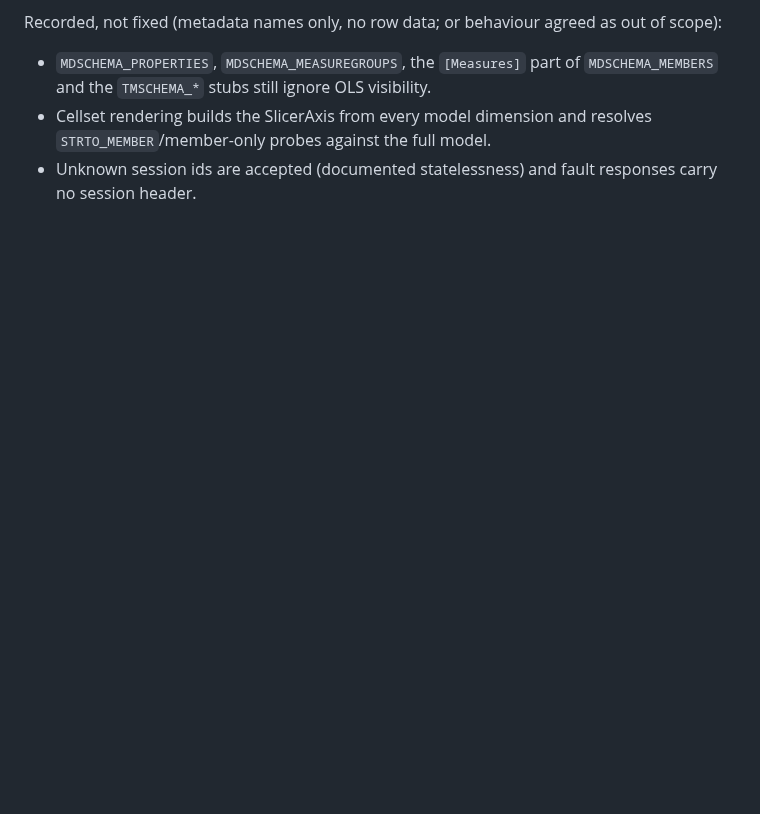
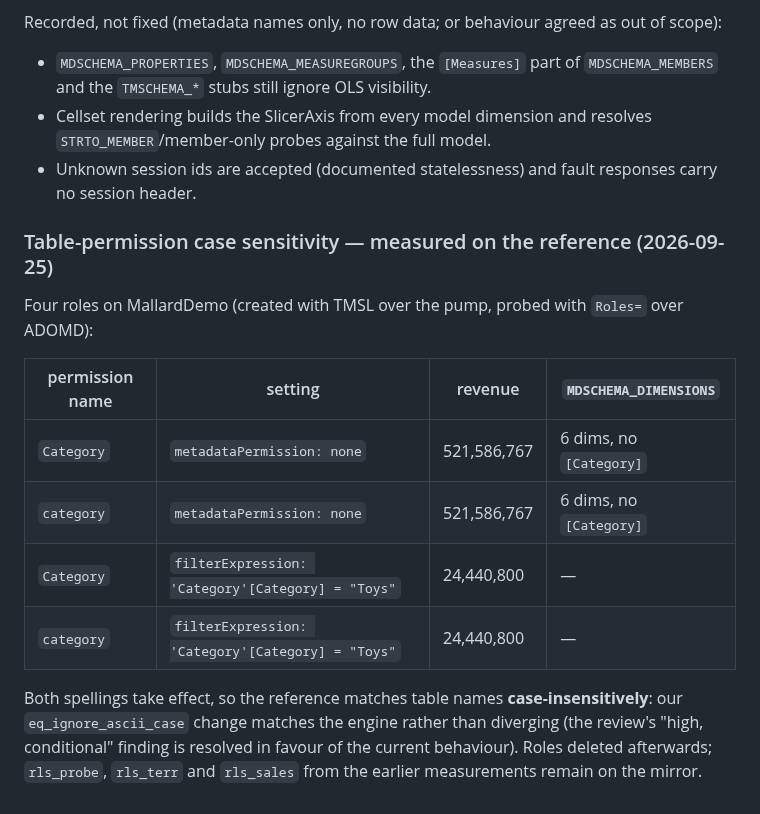
Before and after one commit to felixyman/MallardCube, a Markdown page: plans/051-scale-hardening-engine-and-budgets.md, the part around one of its changes. Drawn GitHub-style; blank space fills up the shorter version.

```diff
--- a/plans/051-scale-hardening-engine-and-budgets.md
+++ b/plans/051-scale-hardening-engine-and-budgets.md
@@ -575,3 +622,21 @@ out of scope):
   resolves `STRTO_MEMBER`/member-only probes against the full model.
 - Unknown session ids are accepted (documented statelessness) and fault
   responses carry no session header.
+
+### Table-permission case sensitivity — measured on the reference (2026-09-25)
+
+Four roles on MallardDemo (created with TMSL over the pump, probed with
+`Roles=` over ADOMD):
+
+| permission name | setting | revenue | `MDSCHEMA_DIMENSIONS` |
+|---|---|---|---|
+| `Category` | `metadataPermission: none` | 521,586,767 | 6 dims, no `[Category]` |
+| `category` | `metadataPermission: none` | 521,586,767 | 6 dims, no `[Category]` |
+| `Category` | `filterExpression: 'Category'[Category] = "Toys"` | 24,440,800 | — |
+| `category` | `filterExpression: 'Category'[Category] = "Toys"` | 24,440,800 | — |
+
+Both spellings take effect, so the reference matches table names
+**case-insensitively**: our `eq_ignore_ascii_case` change matches the engine
+rather than diverging (the review's "high, conditional" finding is resolved in
+favour of the current behaviour). Roles deleted afterwards; `rls_probe`,
+`rls_terr` and `rls_sales` from the earlier measurements remain on the mirror.
```
Also changed, not shown: other parts of plans/051-scale-hardening-engine-and-budgets.md (+59 -12 lines).
